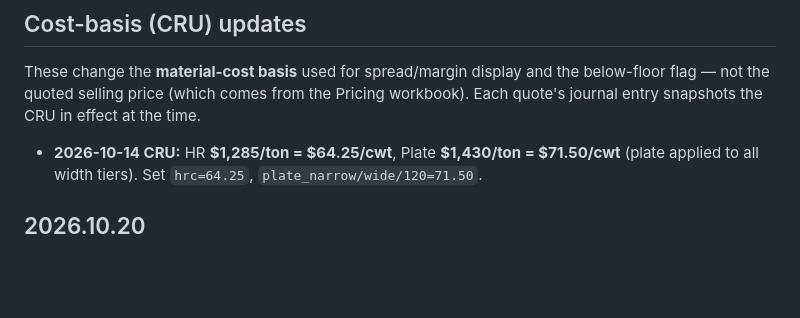
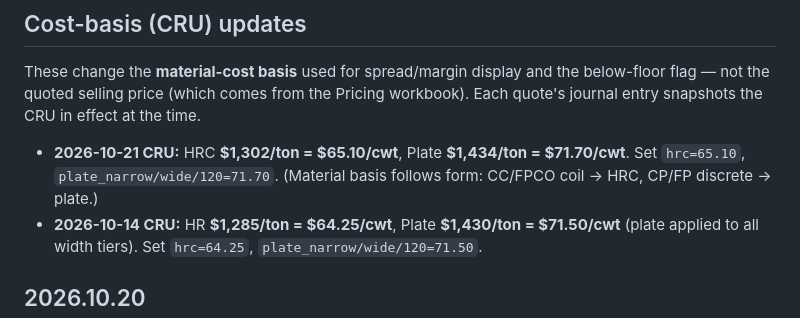
Before and after one commit to sherietb/Pricing, a Markdown page: CHANGELOG.md, the part around the change. Rendered like a GitHub page; blank space fills up the shorter version.

Commit message:
CRU cost basis update (2026-10-21): HRC $65.10/cwt, Plate $71.70/cwt
From $1,302/ton HRC and $1,434/ton Plate (/20). Updated cost_config;
affects spread/margin display, not the quoted selling price.

Co-Authored-By: Claude Opus 4.8 <noreply@anthropic.com>

```diff
--- a/CHANGELOG.md
+++ b/CHANGELOG.md
@@ -15,6 +15,9 @@ These change the **material-cost basis** used for spread/margin display and the
 below-floor flag — not the quoted selling price (which comes from the Pricing
 workbook). Each quote's journal entry snapshots the CRU in effect at the time.
 
+- **2026-10-21 CRU:** HRC **$1,302/ton = $65.10/cwt**, Plate **$1,434/ton = $71.70/cwt**.
+  Set `hrc=65.10`, `plate_narrow/wide/120=71.70`. (Material basis follows form:
+  CC/FPCO coil → HRC, CP/FP discrete → plate.)
 - **2026-10-14 CRU:** HR **$1,285/ton = $64.25/cwt**, Plate **$1,430/ton = $71.50/cwt**
   (plate applied to all width tiers). Set `hrc=64.25`, `plate_narrow/wide/120=71.50`.
 
```
